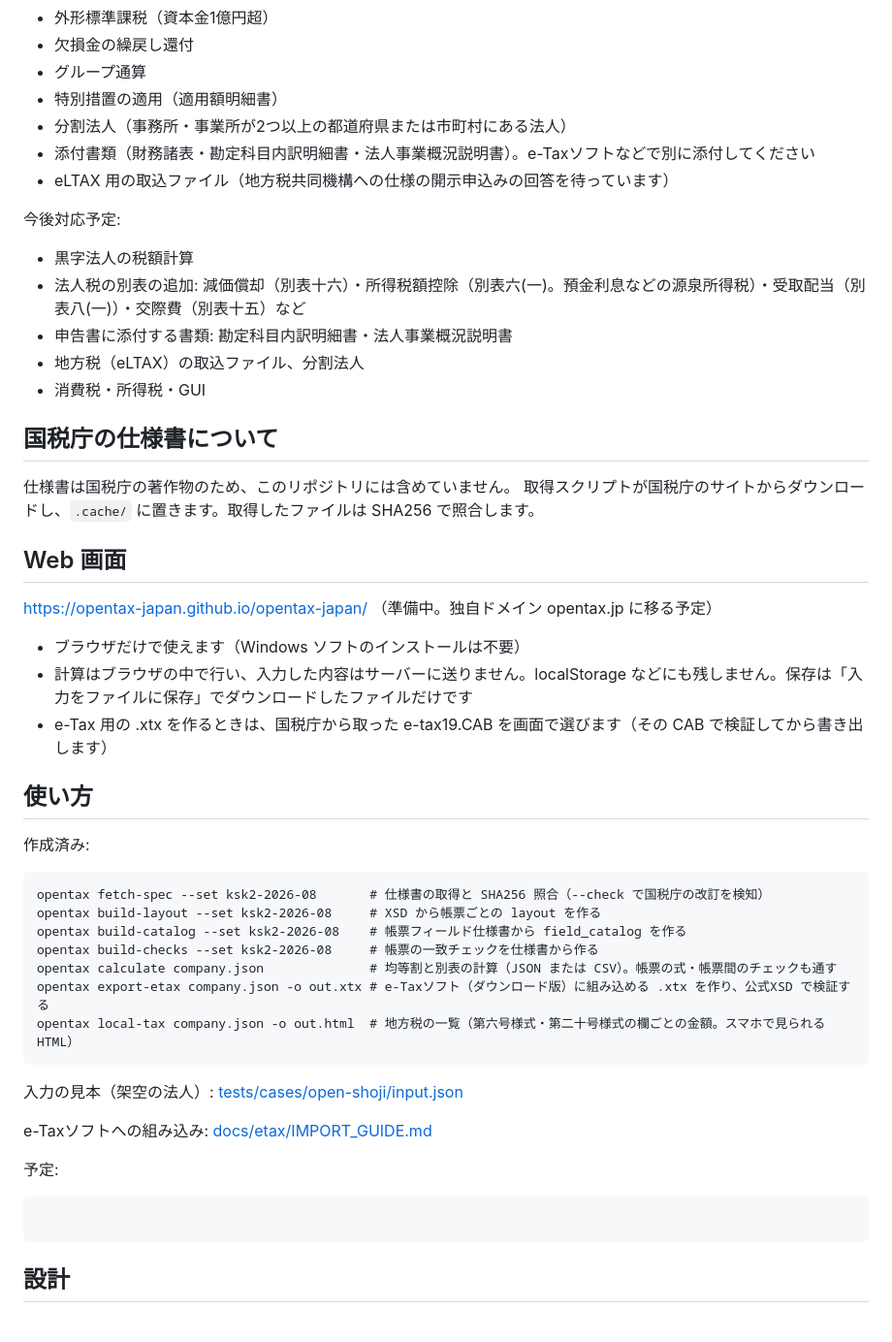
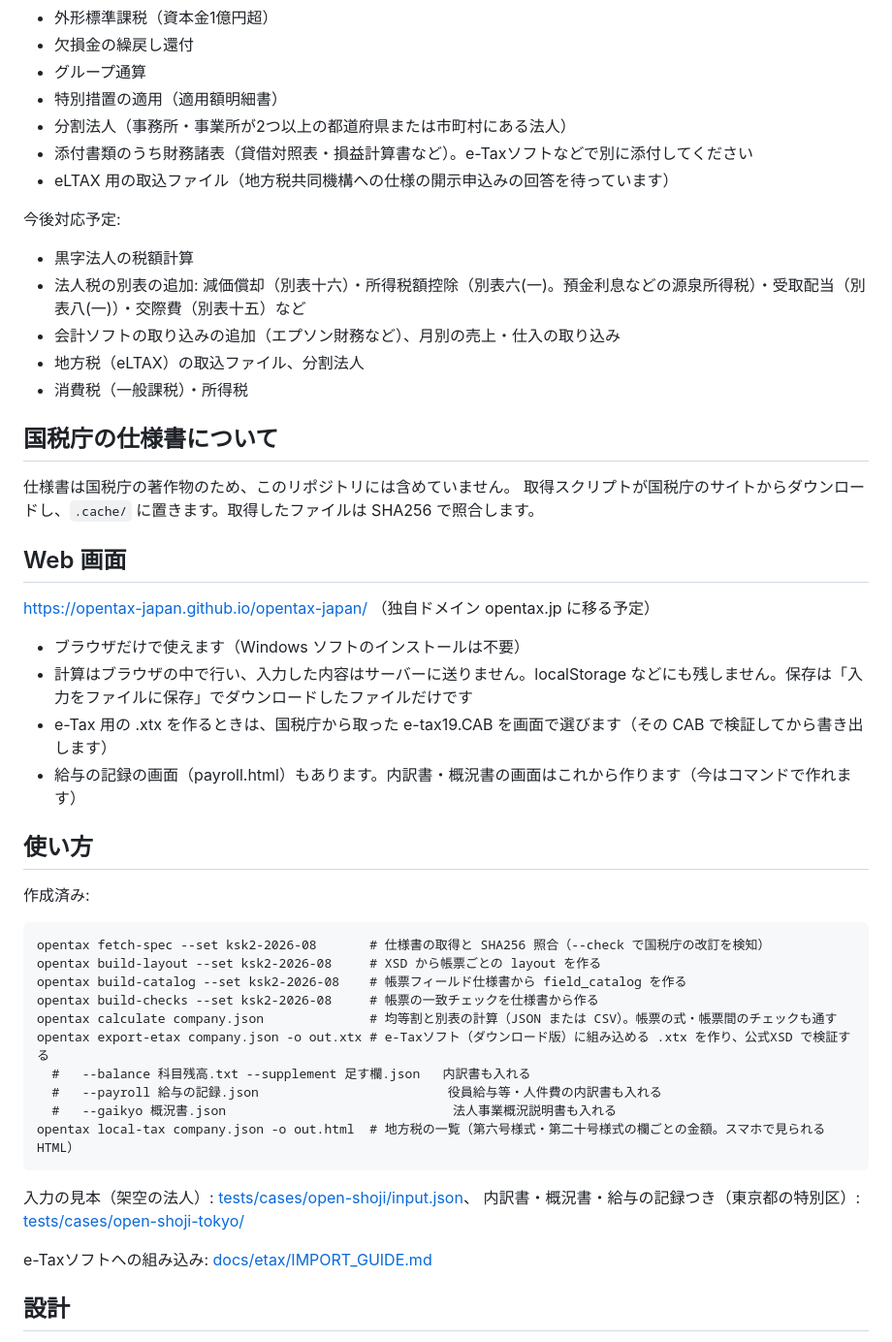
Before and after one commit to opentax-Japan/opentax-japan, a Markdown page: README.md, the part around one of its changes. Shown at 97% size. GitHub-like rendering.

Commit message:
README: 内訳書・概況書・給与の記録・東京都の特別区に対応したことを書く
Co-Authored-By: Claude Opus 5.5 <noreply@anthropic.com>

````diff
--- a/README.md
+++ b/README.md
@@ -33,15 +38,15 @@
 - グループ通算
 - 特別措置の適用（適用額明細書）
 - 分割法人（事務所・事業所が2つ以上の都道府県または市町村にある法人）
-- 添付書類（財務諸表・勘定科目内訳明細書・法人事業概況説明書）。e-Taxソフトなどで別に添付してください
+- 添付書類のうち財務諸表（貸借対照表・損益計算書など）。e-Taxソフトなどで別に添付してください
 - eLTAX 用の取込ファイル（地方税共同機構への仕様の開示申込みの回答を待っています）
 
 今後対応予定:
 - 黒字法人の税額計算
 - 法人税の別表の追加: 減価償却（別表十六）・所得税額控除（別表六(一)。預金利息などの源泉所得税）・受取配当（別表八(一)）・交際費（別表十五）など
-- 申告書に添付する書類: 勘定科目内訳明細書・法人事業概況説明書
+- 会計ソフトの取り込みの追加（エプソン財務など）、月別の売上・仕入の取り込み
 - 地方税（eLTAX）の取込ファイル、分割法人
-- 消費税・所得税・GUI
+- 消費税（一般課税）・所得税
 
 ## 国税庁の仕様書について
 
@@ -50,11 +55,12 @@
 
 ## Web 画面
 
-https://opentax-japan.github.io/opentax-japan/ （準備中。独自ドメイン opentax.jp に移る予定）
+https://opentax-japan.github.io/opentax-japan/ （独自ドメイン opentax.jp に移る予定）
 
 - ブラウザだけで使えます（Windows ソフトのインストールは不要）
 - 計算はブラウザの中で行い、入力した内容はサーバーに送りません。localStorage などにも残しません。保存は「入力をファイルに保存」でダウンロードしたファイルだけです
 - e-Tax 用の .xtx を作るときは、国税庁から取った e-tax19.CAB を画面で選びます（その CAB で検証してから書き出します）
+- 給与の記録の画面（payroll.html）もあります。内訳書・概況書の画面はこれから作ります（今はコマンドで作れます）
 
 ## 使い方
 
@@ -66,16 +72,16 @@ opentax build-catalog --set ksk2-2026-08    # 帳票フィールド仕様書か
 opentax build-checks --set ksk2-2026-08     # 帳票の一致チェックを仕様書から作る
 opentax calculate company.json              # 均等割と別表の計算（JSON または CSV）。帳票の式・帳票間のチェックも通す
 opentax export-etax company.json -o out.xtx # e-Taxソフト（ダウンロード版）に組み込める .xtx を作り、公式XSD で検証する
+  #   --balance 科目残高.txt --supplement 足す欄.json   内訳書も入れる
+  #   --payroll 給与の記録.json                         役員給与等・人件費の内訳書も入れる
+  #   --gaikyo 概況書.json                              法人事業概況説明書も入れる
 opentax local-tax company.json -o out.html  # 地方税の一覧（第六号様式・第二十号様式の欄ごとの金額。スマホで見られる HTML）
 ```
 
-入力の見本（架空の法人）: [tests/cases/open-shoji/input.json](tests/cases/open-shoji/input.json)
+入力の見本（架空の法人）: [tests/cases/open-shoji/input.json](tests/cases/open-shoji/input.json)、
+内訳書・概況書・給与の記録つき（東京都の特別区）: [tests/cases/open-shoji-tokyo/](tests/cases/open-shoji-tokyo/)
 
 e-Taxソフトへの組み込み: [docs/etax/IMPORT_GUIDE.md](docs/etax/IMPORT_GUIDE.md)
-
-予定:
-```
-```
 
 ## 設計
 
````
Also changed, not shown: other parts of README.md (+6 -1 lines).
